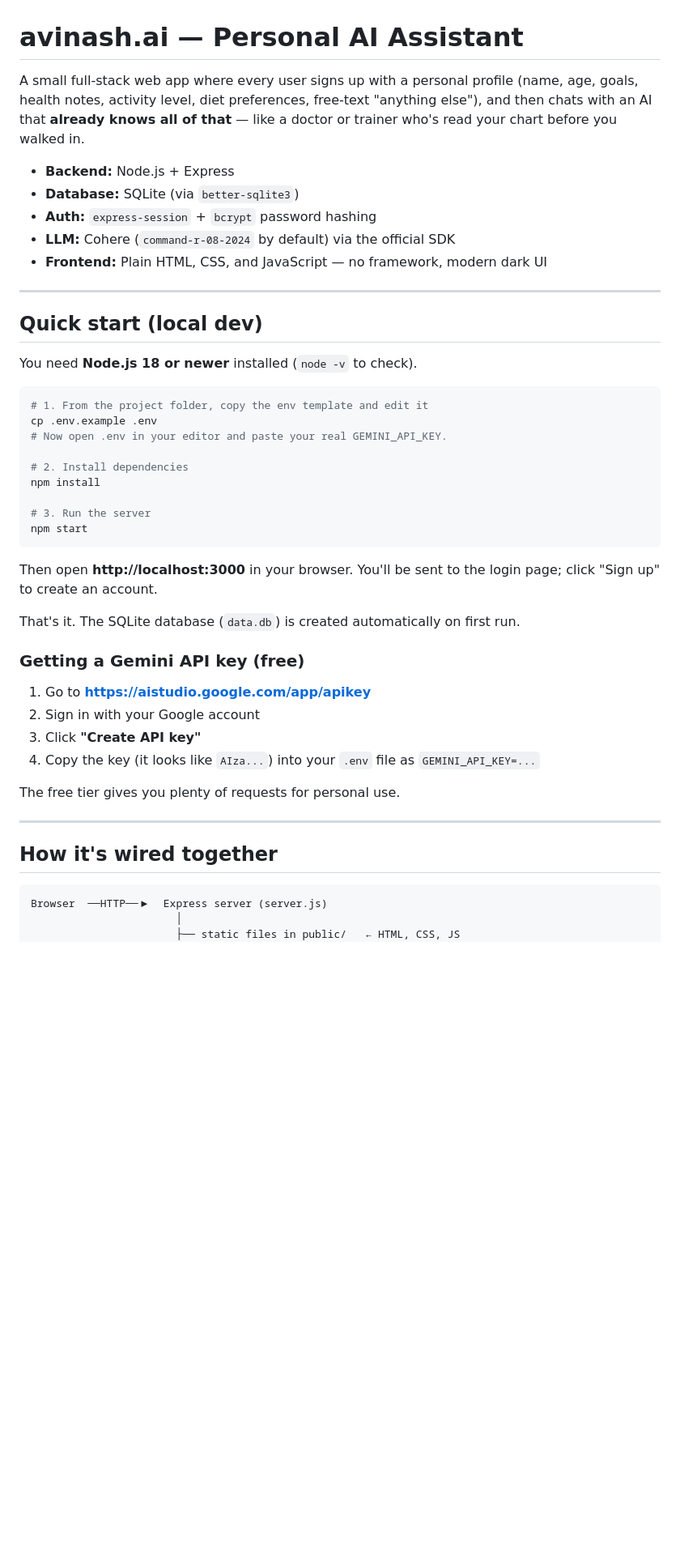
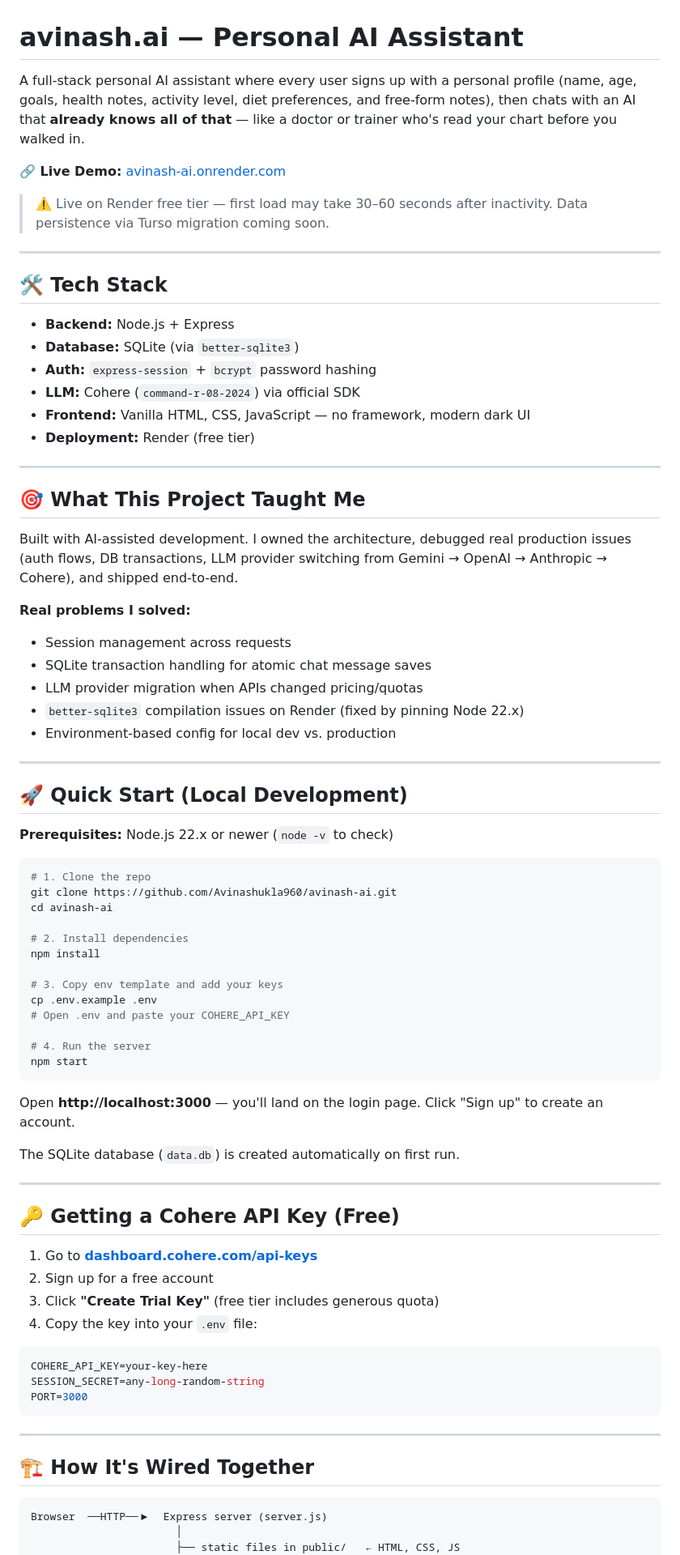
Before and after one commit to Avinashukla960/avinash-ai, a Markdown page: README.md, the part around one of its changes. Shown at 81% size. GitHub-like rendering; blank space fills up the shorter version.

````diff
--- a/README.md
+++ b/README.md
@@ -1,54 +1,79 @@
 # avinash.ai — Personal AI Assistant
 
-A small full-stack web app where every user signs up with a personal
-profile (name, age, goals, health notes, activity level, diet
-preferences, free-text "anything else"), and then chats with an AI that
-**already knows all of that** — like a doctor or trainer who's read your
-chart before you walked in.
+A full-stack personal AI assistant where every user signs up with a personal profile (name, age, goals, health notes, activity level, diet preferences, and free-form notes), then chats with an AI that **already knows all of that** — like a doctor or trainer who's read your chart before you walked in.
+
+**🔗 Live Demo:** [avinash-ai.onrender.com](https://avinash-ai.onrender.com)
+
+> ⚠️ Live on Render free tier — first load may take 30–60 seconds after inactivity. Data persistence via Turso migration coming soon.
+
+---
+
+## 🛠 Tech Stack
 
 - **Backend:** Node.js + Express
 - **Database:** SQLite (via `better-sqlite3`)
 - **Auth:** `express-session` + `bcrypt` password hashing
-- **LLM:** Cohere (`command-r-08-2024` by default) via the official SDK
-- **Frontend:** Plain HTML, CSS, and JavaScript — no framework, modern dark UI
+- **LLM:** Cohere (`command-r-08-2024`) via official SDK
+- **Frontend:** Vanilla HTML, CSS, JavaScript — no framework, modern dark UI
+- **Deployment:** Render (free tier)
 
 ---
 
-## Quick start (local dev)
+## 🎯 What This Project Taught Me
 
-You need **Node.js 18 or newer** installed (`node -v` to check).
+Built with AI-assisted development. I owned the architecture, debugged real production issues (auth flows, DB transactions, LLM provider switching from Gemini → OpenAI → Anthropic → Cohere), and shipped end-to-end.
+
+**Real problems I solved:**
+- Session management across requests
+- SQLite transaction handling for atomic chat message saves
+- LLM provider migration when APIs changed pricing/quotas
+- `better-sqlite3` compilation issues on Render (fixed by pinning Node 22.x)
+- Environment-based config for local dev vs. production
+
+---
+
+## 🚀 Quick Start (Local Development)
+
+**Prerequisites:** Node.js 22.x or newer (`node -v` to check)
 
 ```bash
-# 1. From the project folder, copy the env template and edit it
-cp .env.example .env
-# Now open .env in your editor and paste your real GEMINI_API_KEY.
+# 1. Clone the repo
+git clone https://github.com/Avinashukla960/avinash-ai.git
+cd avinash-ai
 
 # 2. Install dependencies
 npm install
 
-# 3. Run the server
+# 3. Copy env template and add your keys
+cp .env.example .env
+# Open .env and paste your COHERE_API_KEY
+
+# 4. Run the server
 npm start
 ```
 
-Then open **http://localhost:3000** in your browser. You'll be sent to
-the login page; click "Sign up" to create an account.
+Open **http://localhost:3000** — you'll land on the login page. Click "Sign up" to create an account.
 
-That's it. The SQLite database (`data.db`) is created automatically on
-first run.
-
-### Getting a Gemini API key (free)
-
-1. Go to **https://aistudio.google.com/app/apikey**
-2. Sign in with your Google account
-3. Click **"Create API key"**
-4. Copy the key (it looks like `AIza...`) into your `.env` file as
-   `GEMINI_API_KEY=...`
-
-The free tier gives you plenty of requests for personal use.
+The SQLite database (`data.db`) is created automatically on first run.
 
 ---
 
-## How it's wired together
+## 🔑 Getting a Cohere API Key (Free)
+
+1. Go to **[dashboard.cohere.com/api-keys](https://dashboard.cohere.com/api-keys)**
+2. Sign up for a free account
+3. Click **"Create Trial Key"** (free tier includes generous quota)
+4. Copy the key into your `.env` file:
+
+```env
+COHERE_API_KEY=your-key-here
+SESSION_SECRET=any-long-random-string
+PORT=3000
+```
+
+---
+
+## 🏗 How It's Wired Together
 
 ```
 Browser  ──HTTP──▶  Express server (server.js)
````
Also changed, not shown: other parts of README.md (+108 -53 lines).
